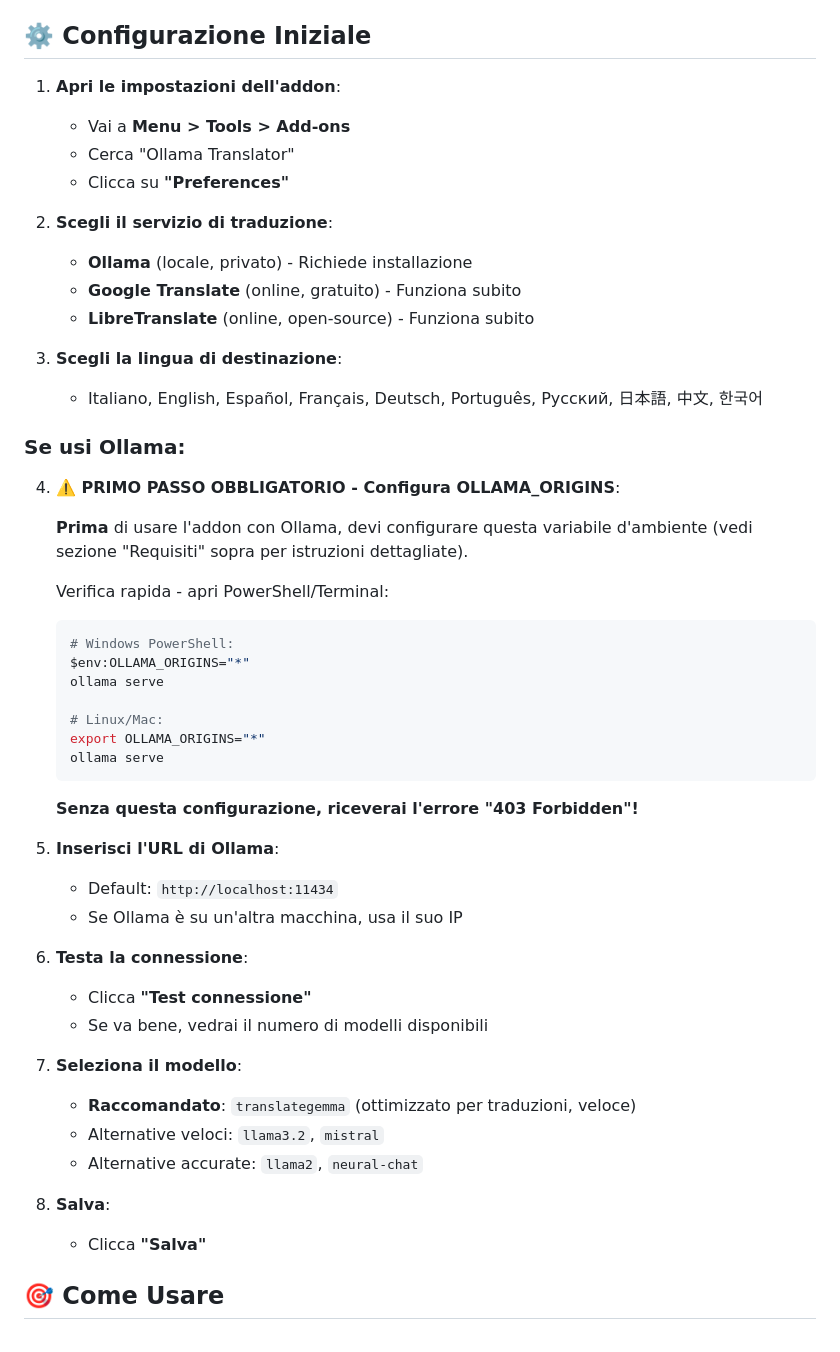
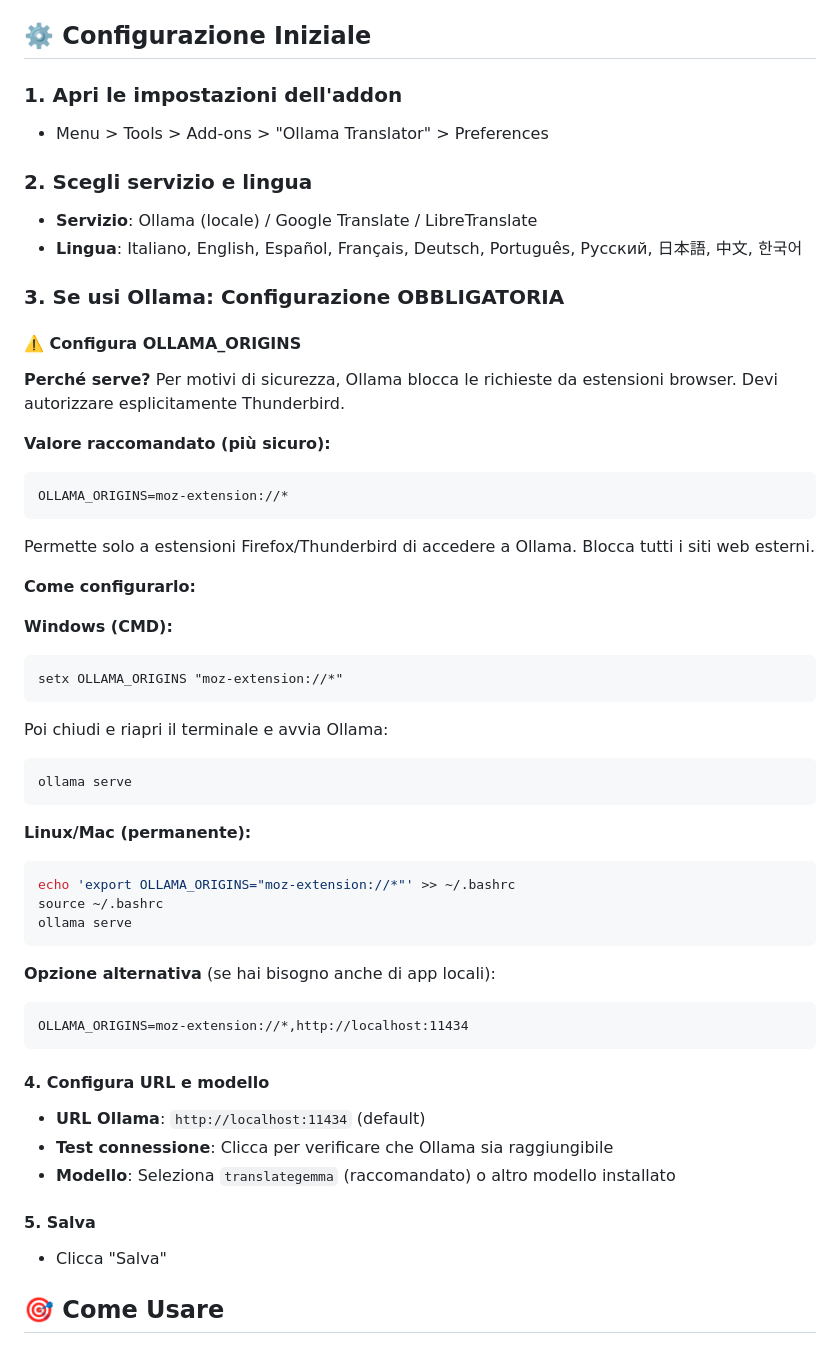
Before and after one commit to zoott28354/thunderbird-translator, a Markdown page: README.md, the part around one of its changes. Rendered like a GitHub page.

````diff
--- a/README.md
+++ b/README.md
@@ -104,53 +62,56 @@ Un addon per Thunderbird che traduce le email in più lingue usando Ollama, Goog
 
 ## ⚙️ Configurazione Iniziale
 
-1. **Apri le impostazioni dell'addon**:
-   - Vai a **Menu > Tools > Add-ons**
-   - Cerca "Ollama Translator"
-   - Clicca su **"Preferences"**
+### 1. Apri le impostazioni dell'addon
+   - Menu > Tools > Add-ons > "Ollama Translator" > Preferences
 
-2. **Scegli il servizio di traduzione**:
-   - **Ollama** (locale, privato) - Richiede installazione
-   - **Google Translate** (online, gratuito) - Funziona subito
-   - **LibreTranslate** (online, open-source) - Funziona subito
+### 2. Scegli servizio e lingua
+   - **Servizio**: Ollama (locale) / Google Translate / LibreTranslate
+   - **Lingua**: Italiano, English, Español, Français, Deutsch, Português, Русский, 日本語, 中文, 한국어
 
-3. **Scegli la lingua di destinazione**:
-   - Italiano, English, Español, Français, Deutsch, Português, Русский, 日本語, 中文, 한국어
+### 3. Se usi Ollama: Configurazione OBBLIGATORIA
 
-### Se usi Ollama:
+#### ⚠️ Configura OLLAMA_ORIGINS
 
-4. **⚠️ PRIMO PASSO OBBLIGATORIO - Configura OLLAMA_ORIGINS**:
+**Perché serve?**
+Per motivi di sicurezza, Ollama blocca le richieste da estensioni browser. Devi autorizzare esplicitamente Thunderbird.
 
-   **Prima** di usare l'addon con Ollama, devi configurare questa variabile d'ambiente (vedi sezione "Requisiti" sopra per istruzioni dettagliate).
+**Valore raccomandato (più sicuro):**
+```
+OLLAMA_ORIGINS=moz-extension://*
+```
+Permette solo a estensioni Firefox/Thunderbird di accedere a Ollama. Blocca tutti i siti web esterni.
 
-   Verifica rapida - apri PowerShell/Terminal:
-   ```bash
-   # Windows PowerShell:
-   $env:OLLAMA_ORIGINS="*"
-   ollama serve
+**Come configurarlo:**
 
-   # Linux/Mac:
-   export OLLAMA_ORIGINS="*"
-   ollama serve
-   ```
+**Windows (CMD):**
+```cmd
+setx OLLAMA_ORIGINS "moz-extension://*"
+```
+Poi chiudi e riapri il terminale e avvia Ollama:
+```cmd
+ollama serve
+```
 
-   **Senza questa configurazione, riceverai l'errore "403 Forbidden"!**
+**Linux/Mac (permanente):**
+```bash
+echo 'export OLLAMA_ORIGINS="moz-extension://*"' >> ~/.bashrc
+source ~/.bashrc
+ollama serve
+```
 
-5. **Inserisci l'URL di Ollama**:
-   - Default: `http://localhost:11434`
-   - Se Ollama è su un'altra macchina, usa il suo IP
+**Opzione alternativa** (se hai bisogno anche di app locali):
+```
+OLLAMA_ORIGINS=moz-extension://*,http://localhost:11434
+```
 
-6. **Testa la connessione**:
-   - Clicca **"Test connessione"**
-   - Se va bene, vedrai il numero di modelli disponibili
+#### 4. Configura URL e modello
+   - **URL Ollama**: `http://localhost:11434` (default)
+   - **Test connessione**: Clicca per verificare che Ollama sia raggiungibile
+   - **Modello**: Seleziona `translategemma` (raccomandato) o altro modello installato
 
-7. **Seleziona il modello**:
-   - **Raccomandato**: `translategemma` (ottimizzato per traduzioni, veloce)
-   - Alternative veloci: `llama3.2`, `mistral`
-   - Alternative accurate: `llama2`, `neural-chat`
-
-8. **Salva**:
-   - Clicca **"Salva"**
+#### 5. Salva
+   - Clicca "Salva"
 
 ## 🎯 Come Usare
 
````
Also changed, not shown: other parts of README.md (+14 -66 lines), README.en.md (deleted, +0 -328 lines).
